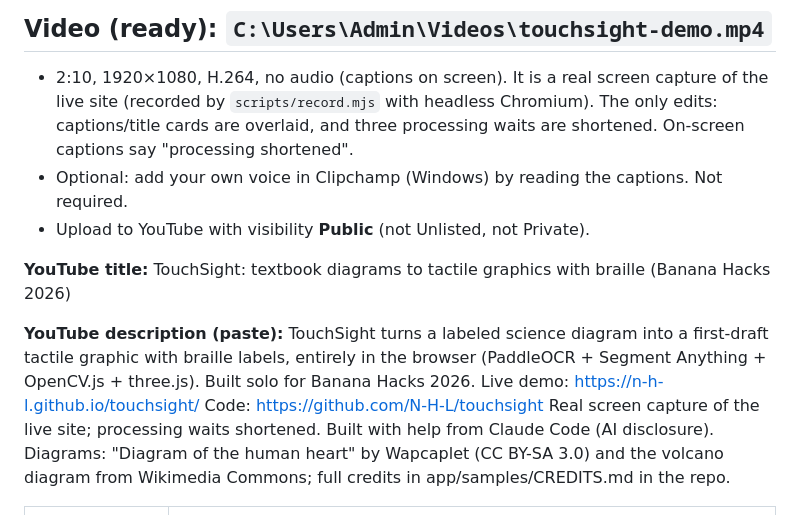
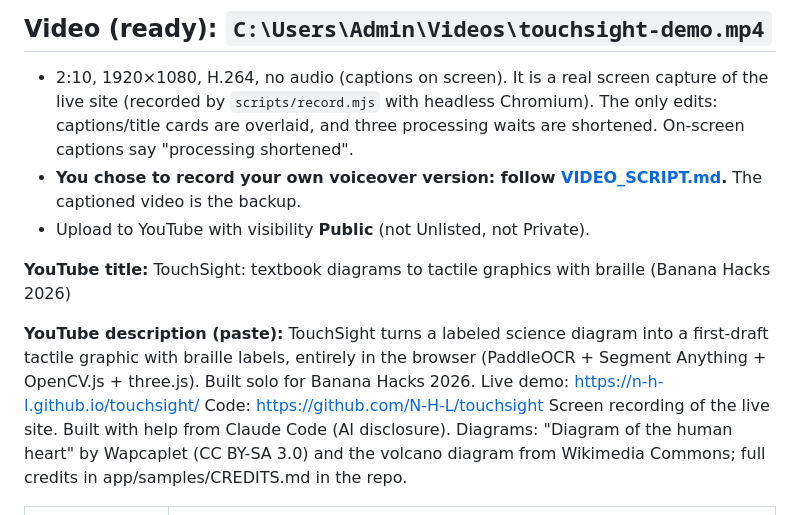
Before and after one commit to N-H-L/touchsight, a Markdown page: docs/hackathon/SUBMISSION.md, the part around the change. GitHub-like rendering.

Commit message:
Voiceover video script

```diff
--- a/docs/hackathon/SUBMISSION.md
+++ b/docs/hackathon/SUBMISSION.md
@@ -50,7 +50,7 @@ These are automated checks, not a qualified transcriber. It has not been tested
 
 ## Video (ready): `C:\Users\Admin\Videos\touchsight-demo.mp4`
 - 2:10, 1920×1080, H.264, no audio (captions on screen). It is a real screen capture of the live site (recorded by `scripts/record.mjs` with headless Chromium). The only edits: captions/title cards are overlaid, and three processing waits are shortened. On-screen captions say "processing shortened".
-- Optional: add your own voice in Clipchamp (Windows) by reading the captions. Not required.
+- **You chose to record your own voiceover version: follow [VIDEO_SCRIPT.md](VIDEO_SCRIPT.md).** The captioned video is the backup.
 - Upload to YouTube with visibility **Public** (not Unlisted, not Private).
 
 **YouTube title:** TouchSight: textbook diagrams to tactile graphics with braille (Banana Hacks 2026)
@@ -59,7 +59,7 @@ These are automated checks, not a qualified transcriber. It has not been tested
 TouchSight turns a labeled science diagram into a first-draft tactile graphic with braille labels, entirely in the browser (PaddleOCR + Segment Anything + OpenCV.js + three.js). Built solo for Banana Hacks 2026.
 Live demo: https://n-h-l.github.io/touchsight/
 Code: https://github.com/N-H-L/touchsight
-Real screen capture of the live site; processing waits shortened. Built with help from Claude Code (AI disclosure).
+Screen recording of the live site. Built with help from Claude Code (AI disclosure).
 Diagrams: "Diagram of the human heart" by Wapcaplet (CC BY-SA 3.0) and the volcano diagram from Wikimedia Commons; full credits in app/samples/CREDITS.md in the repo.
 
 | Time (approx.) | Scene |
```
Also changed, not shown: docs/hackathon/VIDEO_SCRIPT.md (added, +65 -0 lines).
